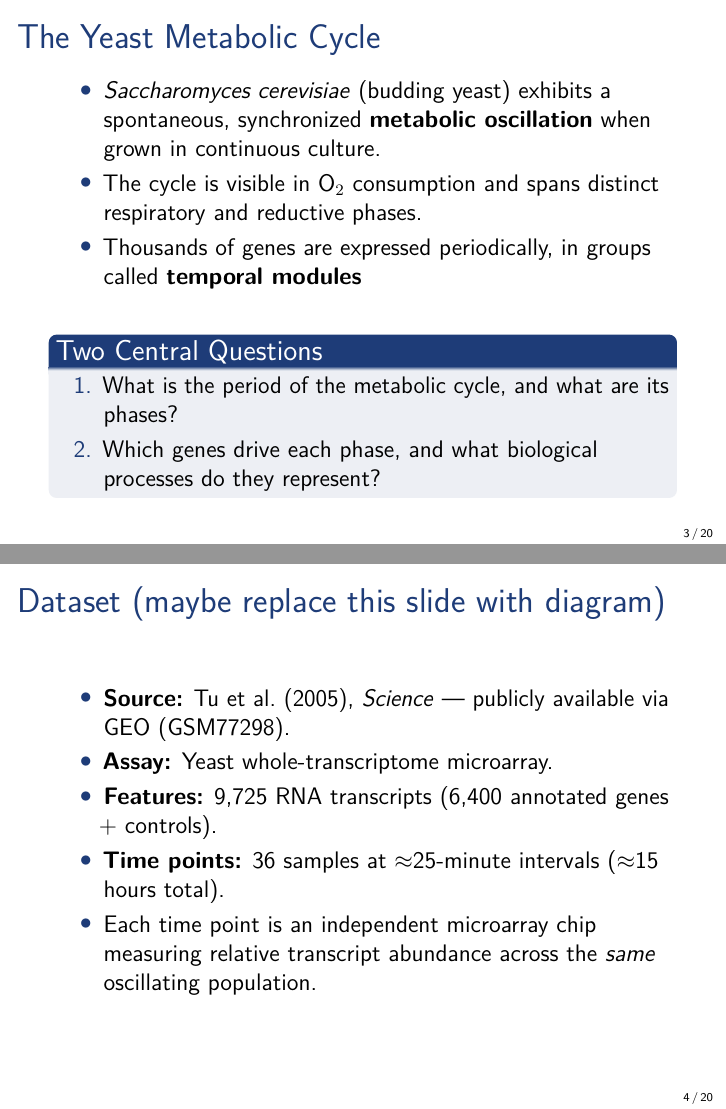
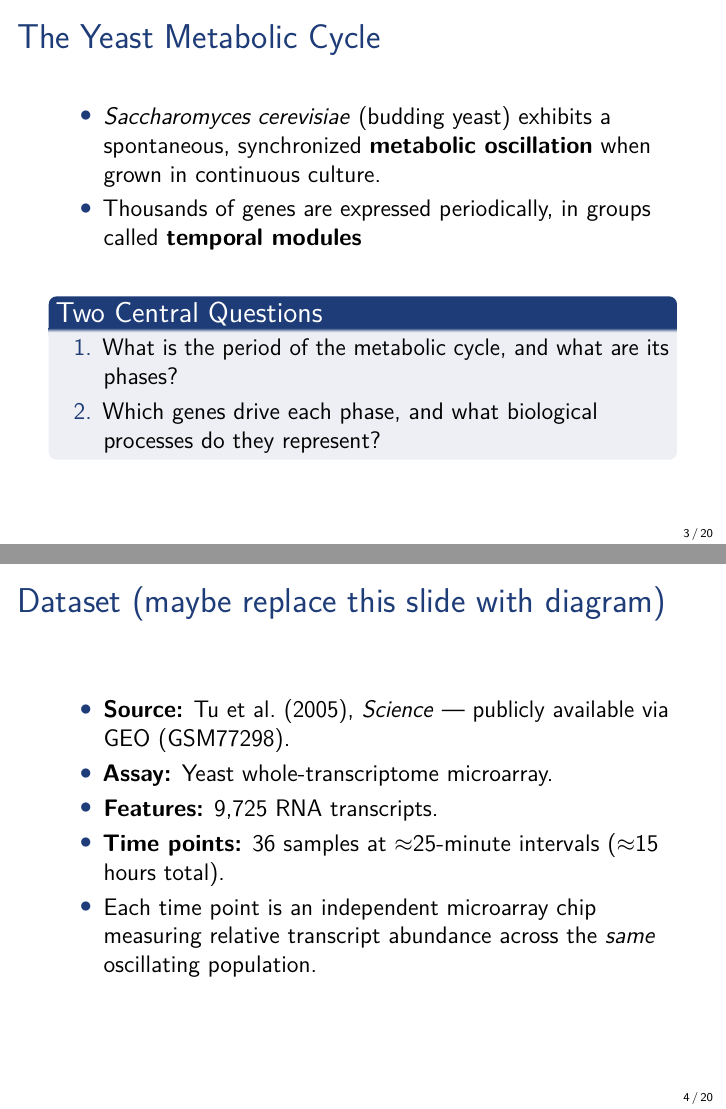
Before and after one commit to jackdpond/hmm_gene_model, LaTeX slides (slide_deck/slides.tex): pages 3 and 4 of 23, joined at a grey line. Compiled offline with pdfLaTeX.

Commit message:
tweaked slides

```diff
--- a/slide_deck/slides.tex
+++ b/slide_deck/slides.tex
@@ -63,10 +63,7 @@
 
 \begin{frame}{The Yeast Metabolic Cycle}
   \begin{itemize}
-    \item \textit{Saccharomyces cerevisiae} (budding yeast) exhibits a
-          spontaneous, synchronized \textbf{metabolic oscillation} when grown in continuous culture.
-    \item The cycle is visible in O$_2$ consumption and spans distinct
-          respiratory and reductive phases.
+    \item \textit{Saccharomyces cerevisiae} (budding yeast) exhibits a spontaneous, synchronized \textbf{metabolic oscillation} when grown in continuous culture.
     \item Thousands of genes are expressed periodically, in groups called \textbf{temporal modules}
   \end{itemize}
 
@@ -81,16 +78,11 @@
 
 \begin{frame}{Dataset (maybe replace this slide with diagram)}
   \begin{itemize}
-    \item \textbf{Source:} Tu et al.\ (2005), \textit{Science} — publicly
-          available via GEO (GSM77298).
+    \item \textbf{Source:} Tu et al.\ (2005), \textit{Science} — publicly available via GEO (GSM77298).
     \item \textbf{Assay:} Yeast whole-transcriptome microarray.
-    \item \textbf{Features:} 9,725 RNA transcripts (6,400 annotated genes
-          + controls).
-    \item \textbf{Time points:} 36 samples at $\approx$25-minute intervals
-          ($\approx$15 hours total).
-    \item Each time point is an independent microarray chip measuring
-          relative transcript abundance across the \emph{same} oscillating
-          population.
+    \item \textbf{Features:} 9,725 RNA transcripts.
+    \item \textbf{Time points:} 36 samples at $\approx$25-minute intervals ($\approx$15 hours total).
+    \item Each time point is an independent microarray chip measuring relative transcript abundance across the \emph{same} oscillating population.
   \end{itemize}
 \end{frame}
 
```
Also changed, not shown: slide_deck/slides.pdf, src/code/arcsinh_figure.png (added), slide_deck/slides.tex (33 more changed lines), 5 other files.
